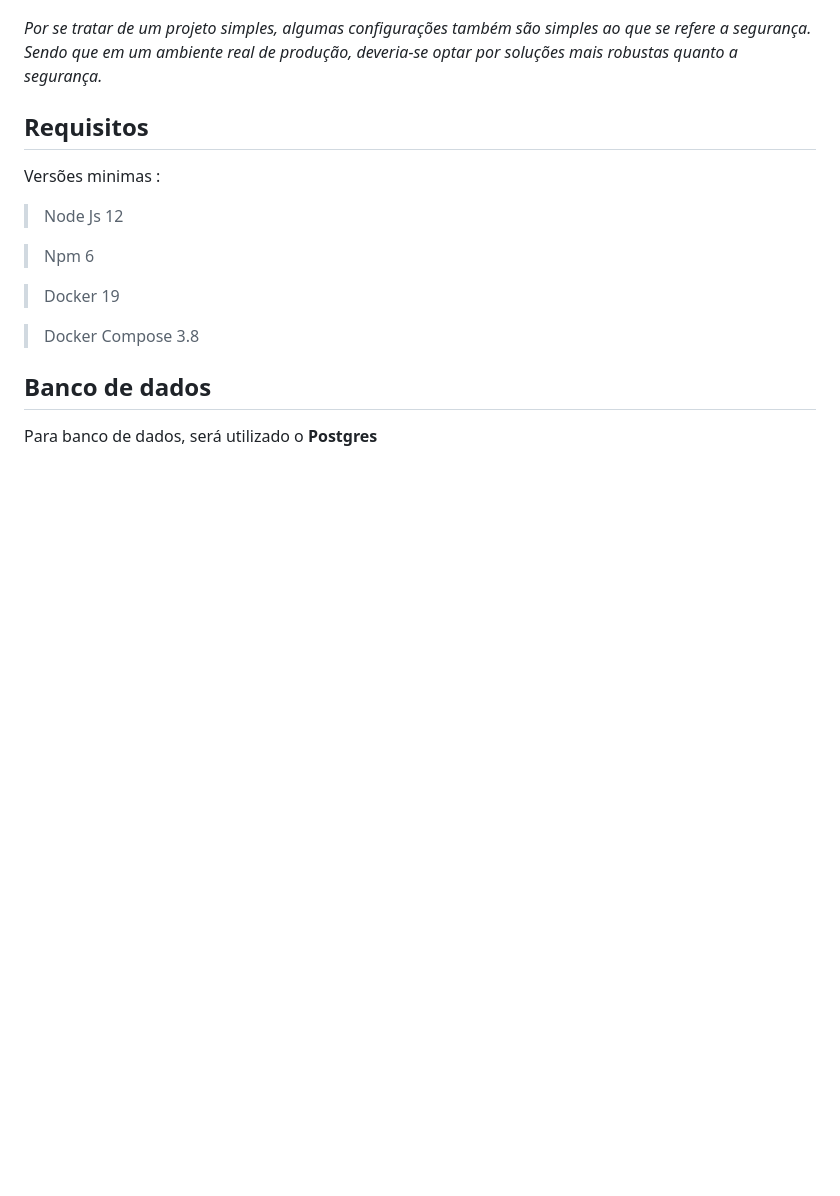
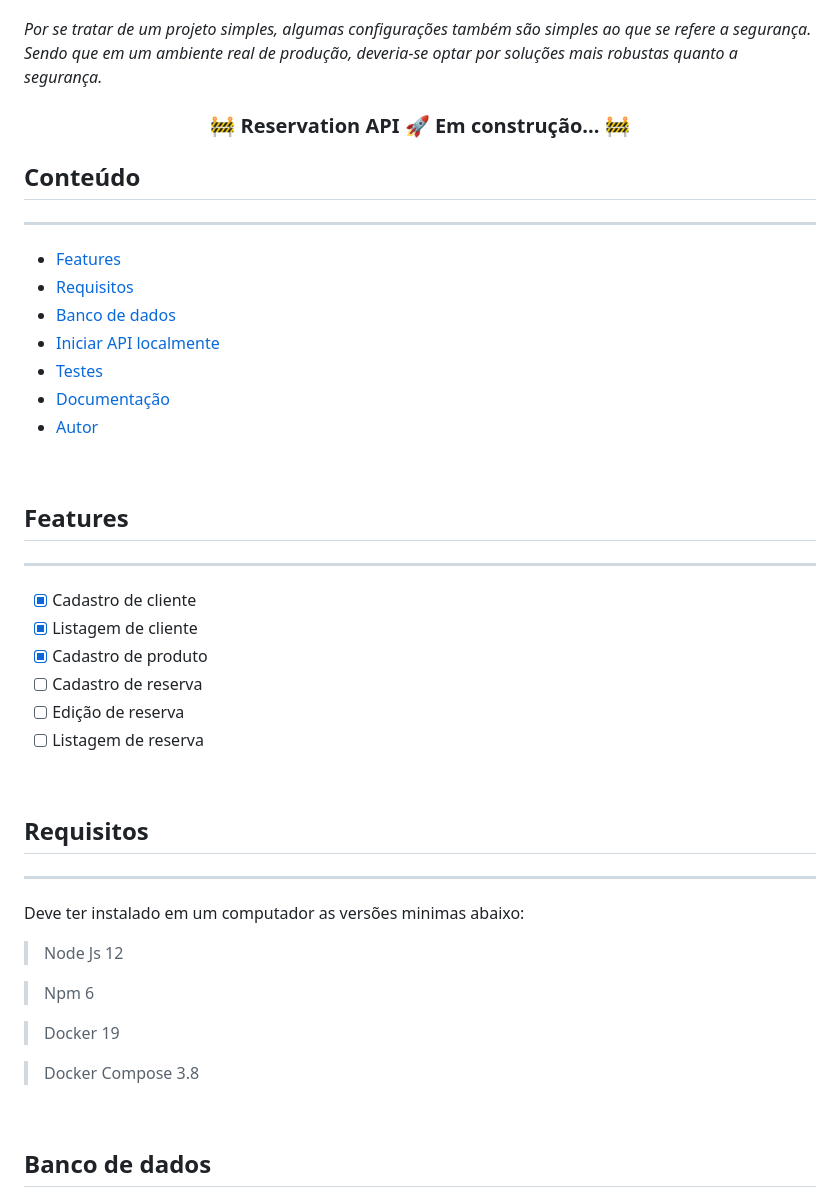
Before and after one commit to anderolimar/reservation-api, a Markdown page: README.md, the part around the change printed below. Rendered like a GitHub page; blank space fills up the shorter version.

```diff
--- a/README.md
+++ b/README.md
@@ -4,9 +8,37 @@ Api para registro de reservas em geral.
 
 *Por se tratar de um projeto simples, algumas configurações também são simples ao que se refere a segurança. Sendo que em um ambiente real de produção, deveria-se optar por soluções mais robustas quanto a segurança.*
 
+<h3 align="center">
+	🚧  Reservation API 🚀 Em construção...  🚧
+</h3>
+
+## Conteúdo
+---
+- [Features](#requisitos)
+- [Requisitos](#requisitos)
+- [Banco de dados](#banco-de-dados)
+- [Iniciar API localmente](#iniciar-api-localmente)
+- [Testes](#testes)
+- [Documentação](#documentação)
+- [Autor](#autor)
+
+<br>
+
+
+## Features
+---
+- [x] Cadastro de cliente
+- [x] Listagem de cliente
+- [x] Cadastro de produto
+- [ ] Cadastro de reserva
+- [ ] Edição de reserva
+- [ ] Listagem de reserva
+
+<br>
+
 ## Requisitos
-
-Versões minimas :
+---
+Deve ter instalado em um computador as versões minimas abaixo:
 
 > Node Js 12
 
```
Also changed, not shown: other parts of README.md (+65 -10 lines), docs/logo.png (added), 1 other file.
